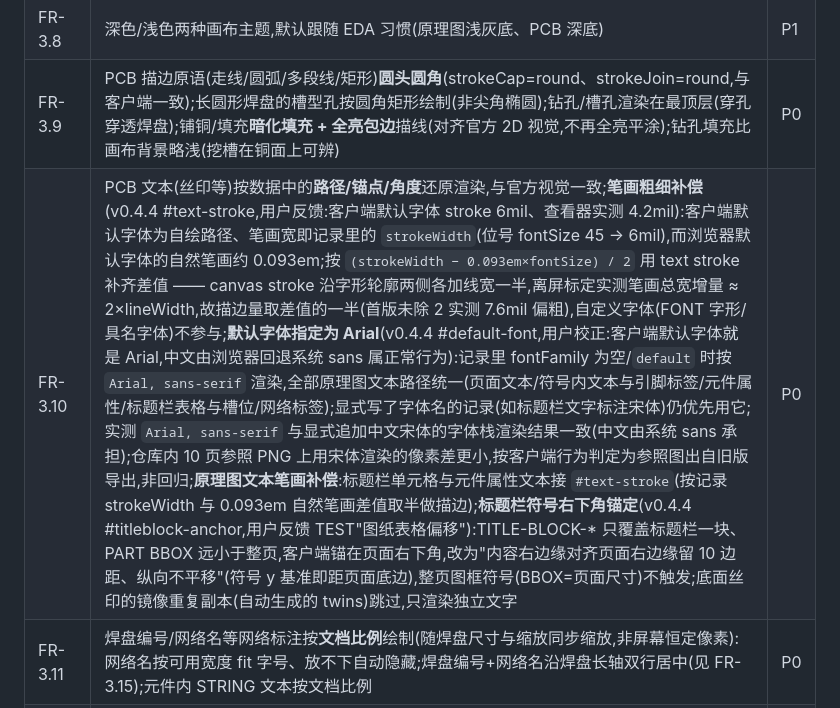
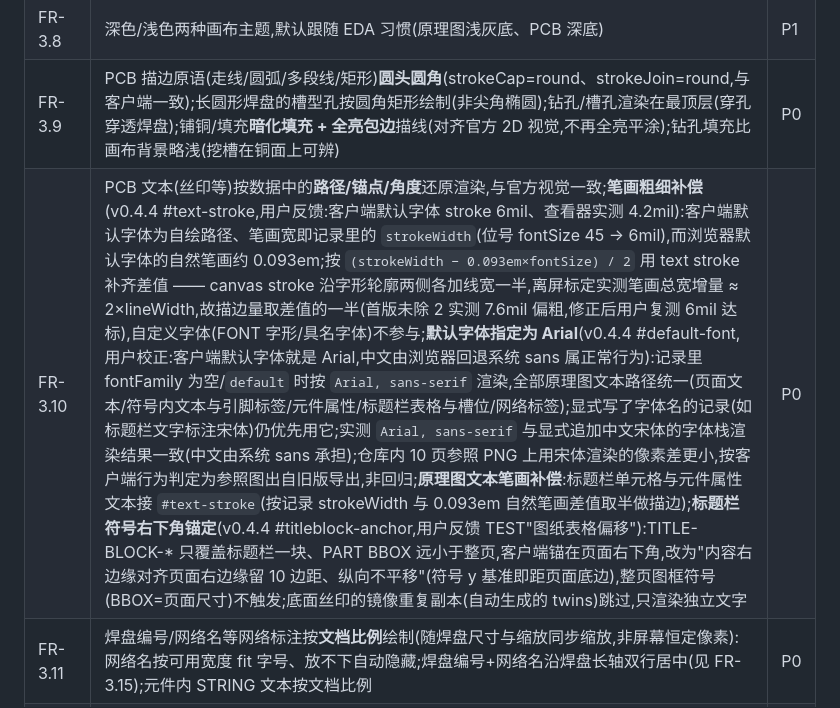
Before and after one commit to easyeda/easyeda-viewer, a Markdown page: docs/PRD.md, the part around the change. Drawn GitHub-style.

```diff
--- a/docs/PRD.md
+++ b/docs/PRD.md
@@ -175,7 +175,7 @@ MyProject/
 | FR-3.7 | 字体:文本类图元使用 canvas 字体渲染,支持旋转/镜像/字号;BLOB 真彩图与自定义字体(TMFont)P2 | P1 |
 | FR-3.8 | 深色/浅色两种画布主题,默认跟随 EDA 习惯(原理图浅灰底、PCB 深底) | P1 |
 | FR-3.9 | PCB 描边原语(走线/圆弧/多段线/矩形)**圆头圆角**(strokeCap=round、strokeJoin=round,与客户端一致);长圆形焊盘的槽型孔按圆角矩形绘制(非尖角椭圆);钻孔/槽孔渲染在最顶层(穿孔穿透焊盘);铺铜/填充**暗化填充 + 全亮包边**描线(对齐官方 2D 视觉,不再全亮平涂);钻孔填充比画布背景略浅(挖槽在铜面上可辨) | P0 |
-| FR-3.10 | PCB 文本(丝印等)按数据中的**路径/锚点/角度**还原渲染,与官方视觉一致;**笔画粗细补偿**(v0.4.4 #text-stroke,用户反馈:客户端默认字体 stroke 6mil、查看器实测 4.2mil):客户端默认字体为自绘路径、笔画宽即记录里的 `strokeWidth`(位号 fontSize 45 → 6mil),而浏览器默认字体的自然笔画约 0.093em;按 `(strokeWidth − 0.093em×fontSize) / 2` 用 text stroke 补齐差值 —— canvas stroke 沿字形轮廓两侧各加线宽一半,离屏标定实测笔画总宽增量 ≈ 2×lineWidth,故描边量取差值的一半(首版未除 2 实测 7.6mil 偏粗),自定义字体(FONT 字形/具名字体)不参与;**默认字体指定为 Arial**(v0.4.4 #default-font,用户校正:客户端默认字体就是 Arial,中文由浏览器回退系统 sans 属正常行为):记录里 fontFamily 为空/`default` 时按 `Arial, sans-serif` 渲染,全部原理图文本路径统一(页面文本/符号内文本与引脚标签/元件属性/标题栏表格与槽位/网络标签);显式写了字体名的记录(如标题栏文字标注宋体)仍优先用它;实测 `Arial, sans-serif` 与显式追加中文宋体的字体栈渲染结果一致(中文由系统 sans 承担);仓库内 10 页参照 PNG 上用宋体渲染的像素差更小,按客户端行为判定为参照图出自旧版导出,非回归;**原理图文本笔画补偿**:标题栏单元格与元件属性文本接 `#text-stroke`(按记录 strokeWidth 与 0.093em 自然笔画差值取半做描边);**标题栏符号右下角锚定**(v0.4.4 #titleblock-anchor,用户反馈 TEST"图纸表格偏移"):TITLE-BLOCK-* 只覆盖标题栏一块、PART BBOX 远小于整页,客户端锚在页面右下角,改为"内容右边缘对齐页面右边缘留 10 边距、纵向不平移"(符号 y 基准即距页面底边),整页图框符号(BBOX=页面尺寸)不触发;底面丝印的镜像重复副本(自动生成的 twins)跳过,只渲染独立文字 | P0 |
+| FR-3.10 | PCB 文本(丝印等)按数据中的**路径/锚点/角度**还原渲染,与官方视觉一致;**笔画粗细补偿**(v0.4.4 #text-stroke,用户反馈:客户端默认字体 stroke 6mil、查看器实测 4.2mil):客户端默认字体为自绘路径、笔画宽即记录里的 `strokeWidth`(位号 fontSize 45 → 6mil),而浏览器默认字体的自然笔画约 0.093em;按 `(strokeWidth − 0.093em×fontSize) / 2` 用 text stroke 补齐差值 —— canvas stroke 沿字形轮廓两侧各加线宽一半,离屏标定实测笔画总宽增量 ≈ 2×lineWidth,故描边量取差值的一半(首版未除 2 实测 7.6mil 偏粗,修正后用户复测 6mil 达标),自定义字体(FONT 字形/具名字体)不参与;**默认字体指定为 Arial**(v0.4.4 #default-font,用户校正:客户端默认字体就是 Arial,中文由浏览器回退系统 sans 属正常行为):记录里 fontFamily 为空/`default` 时按 `Arial, sans-serif` 渲染,全部原理图文本路径统一(页面文本/符号内文本与引脚标签/元件属性/标题栏表格与槽位/网络标签);显式写了字体名的记录(如标题栏文字标注宋体)仍优先用它;实测 `Arial, sans-serif` 与显式追加中文宋体的字体栈渲染结果一致(中文由系统 sans 承担);仓库内 10 页参照 PNG 上用宋体渲染的像素差更小,按客户端行为判定为参照图出自旧版导出,非回归;**原理图文本笔画补偿**:标题栏单元格与元件属性文本接 `#text-stroke`(按记录 strokeWidth 与 0.093em 自然笔画差值取半做描边);**标题栏符号右下角锚定**(v0.4.4 #titleblock-anchor,用户反馈 TEST"图纸表格偏移"):TITLE-BLOCK-* 只覆盖标题栏一块、PART BBOX 远小于整页,客户端锚在页面右下角,改为"内容右边缘对齐页面右边缘留 10 边距、纵向不平移"(符号 y 基准即距页面底边),整页图框符号(BBOX=页面尺寸)不触发;底面丝印的镜像重复副本(自动生成的 twins)跳过,只渲染独立文字 | P0 |
 | FR-3.11 | 焊盘编号/网络名等网络标注按**文档比例**绘制(随焊盘尺寸与缩放同步缩放,非屏幕恒定像素):网络名按可用宽度 fit 字号、放不下自动隐藏;焊盘编号+网络名沿焊盘长轴双行居中(见 FR-3.15);元件内 STRING 文本按文档比例 | P0 |
 | FR-3.12 | 图层面板取文档内 `LAYER` 记录的**图层名称**展示,且只列出当前文档实际有图元的图层,带图元计数;支持图层重置(恢复文件内可见性);POLYGON 形状的焊盘归类到焊盘图层 | P0 |
 | FR-3.13b | **图层面板分组与折叠**(v0.4.4 #layer-group,用户建议):图层按 **顶层 / 底层 / 内层 / 其他 / 元件** 分组(与客户端一致,固定组序;分组依据 layerType 与标准层号兜底),组头含折叠三角、组名与层数,点击可收起/展开(折叠态记在面板上);**组头本身也可一键开关该组**(按该组当前状态取反);组内行缩进显示 | P1 |
```
Also changed, not shown: CHANGELOG.md (+1 -1 lines).
